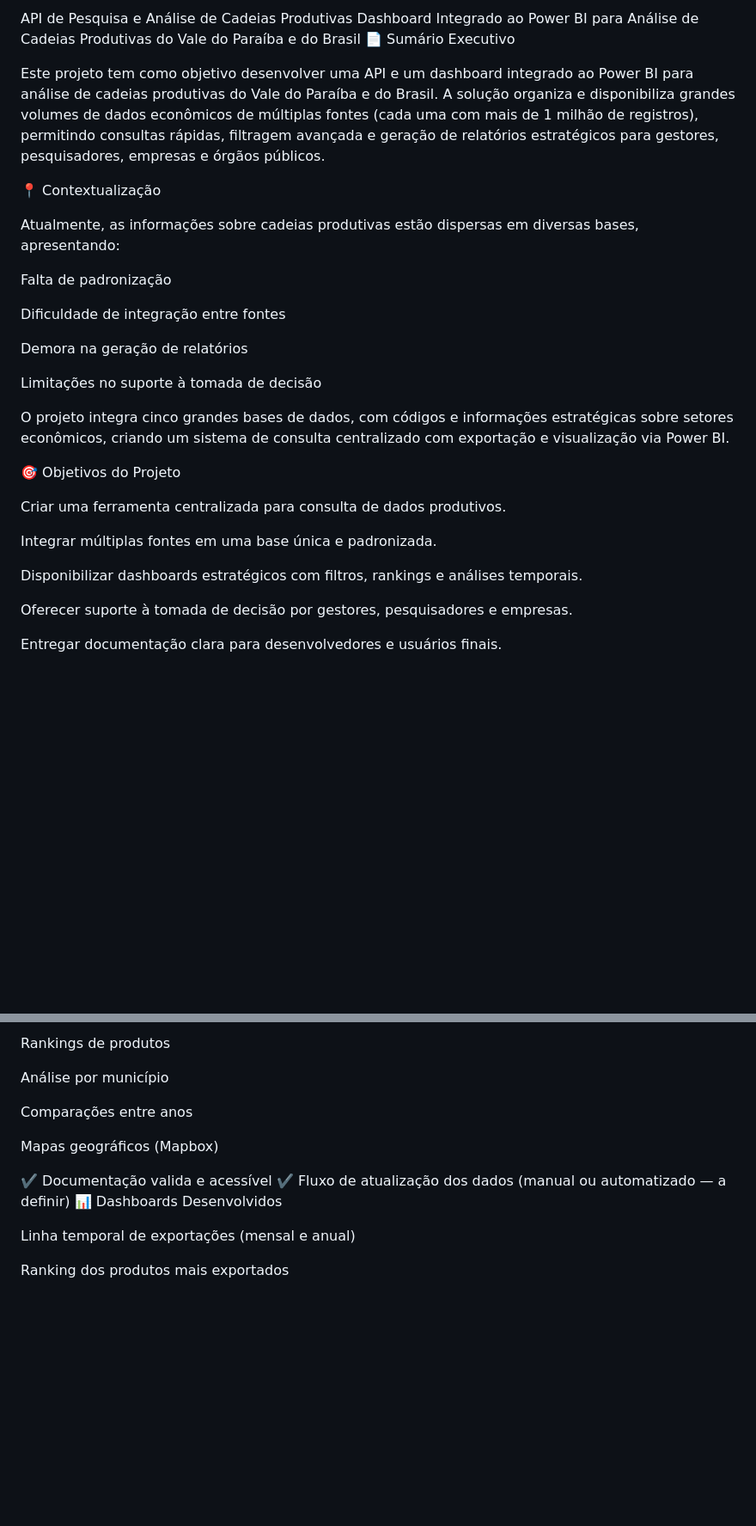
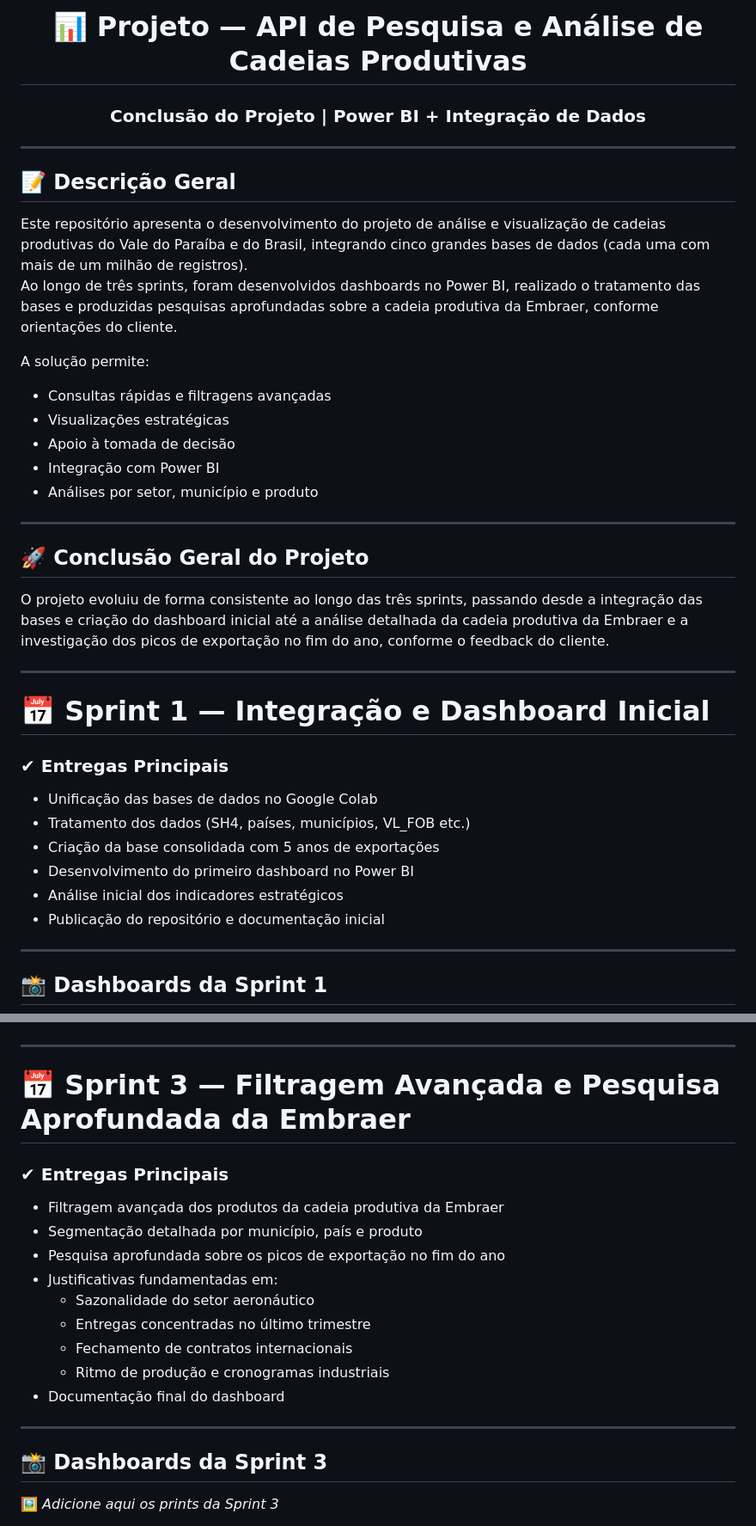
Before and after one commit to moreirarfll/api-cadeias-produtivas, a Markdown page: README.md, 2 parts joined by grey strips. Shown at 86% size. GitHub-like rendering; blank space fills up the shorter version.

Commit message:
Revise README.md com informações do projeto
Atualiza o README.md para refletir as mudanças no projeto, incluindo detalhes sobre as sprints, entregas e feedback do cliente.

```diff
--- a/README.md
+++ b/README.md
@@ -1,33 +1,41 @@
-API de Pesquisa e Análise de Cadeias Produtivas
-Dashboard Integrado ao Power BI para Análise de Cadeias Produtivas do Vale do Paraíba e do Brasil
-📄 Sumário Executivo
+<h1 align="center">📊 Projeto — API de Pesquisa e Análise de Cadeias Produtivas</h1>
 
-Este projeto tem como objetivo desenvolver uma API e um dashboard integrado ao Power BI para análise de cadeias produtivas do Vale do Paraíba e do Brasil.
-A solução organiza e disponibiliza grandes volumes de dados econômicos de múltiplas fontes (cada uma com mais de 1 milhão de registros), permitindo consultas rápidas, filtragem avançada e geração de relatórios estratégicos para gestores, pesquisadores, empresas e órgãos públicos.
+<h3 align="center">Conclusão do Projeto | Power BI + Integração de Dados</h3>
 
-📍 Contextualização
+---
 
-Atualmente, as informações sobre cadeias produtivas estão dispersas em diversas bases, apresentando:
+## 📝 Descrição Geral
 
-Falta de padronização
+Este repositório apresenta o desenvolvimento do projeto de análise e visualização de cadeias produtivas do Vale do Paraíba e do Brasil, integrando cinco grandes bases de dados (cada uma com mais de um milhão de registros).
+Ao longo de três sprints, foram desenvolvidos dashboards no Power BI, realizado o tratamento das bases e produzidas pesquisas aprofundadas sobre a cadeia produtiva da Embraer, conforme orientações do cliente.
 
-Dificuldade de integração entre fontes
+A solução permite:
 
-Demora na geração de relatórios
+- Consultas rápidas e filtragens avançadas
+- Visualizações estratégicas
+- Apoio à tomada de decisão
+- Integração com Power BI
+- Análises por setor, município e produto
 
-Limitações no suporte à tomada de decisão
+---
 
-O projeto integra cinco grandes bases de dados, com códigos e informações estratégicas sobre setores econômicos, criando um sistema de consulta centralizado com exportação e visualização via Power BI.
+## 🚀 Conclusão Geral do Projeto
 
-🎯 Objetivos do Projeto
+O projeto evoluiu de forma consistente ao longo das três sprints, passando desde a integração das bases e criação do dashboard inicial até a análise detalhada da cadeia produtiva da Embraer e a investigação dos picos de exportação no fim do ano, conforme o feedback do cliente.
 
-Criar uma ferramenta centralizada para consulta de dados produtivos.
+---
 
-Integrar múltiplas fontes em uma base única e padronizada.
+# 📅 Sprint 1 — Integração e Dashboard Inicial
 
-Disponibilizar dashboards estratégicos com filtros, rankings e análises temporais.
+### ✔ Entregas Principais
+- Unificação das bases de dados no Google Colab
+- Tratamento dos dados (SH4, países, municípios, VL_FOB etc.)
+- Criação da base consolidada com 5 anos de exportações
+- Desenvolvimento do primeiro dashboard no Power BI
+- Análise inicial dos indicadores estratégicos
+- Publicação do repositório e documentação inicial
 
-Oferecer suporte à tomada de decisão por gestores, pesquisadores e empresas.
+---
 
-Entregar documentação clara para desenvolvedores e usuários finais.
+## 📸 Dashboards da Sprint 1
 
@@ -53,17 +67,23 @@ Evolução temporal
 
-Rankings de produtos
 
-Análise por município
 
-Comparações entre anos
+---
 
-Mapas geográficos (Mapbox)
+# 📅 Sprint 3 — Filtragem Avançada e Pesquisa Aprofundada da Embraer
 
-✔️ Documentação valida e acessível
-✔️ Fluxo de atualização dos dados (manual ou automatizado — a definir)
-📊 Dashboards Desenvolvidos
+### ✔ Entregas Principais
+- Filtragem avançada dos produtos da cadeia produtiva da Embraer
+- Segmentação detalhada por município, país e produto
+- Pesquisa aprofundada sobre os picos de exportação no fim do ano
+- Justificativas fundamentadas em:
+  - Sazonalidade do setor aeronáutico
+  - Entregas concentradas no último trimestre
+  - Fechamento de contratos internacionais
+  - Ritmo de produção e cronogramas industriais
+- Documentação final do dashboard
 
-Linha temporal de exportações (mensal e anual)
+---
 
-Ranking dos produtos mais exportados
+## 📸 Dashboards da Sprint 3
+🖼️ *Adicione aqui os prints da Sprint 3*
 
```
Also changed, not shown: other parts of README.md (+62 -86 lines).
